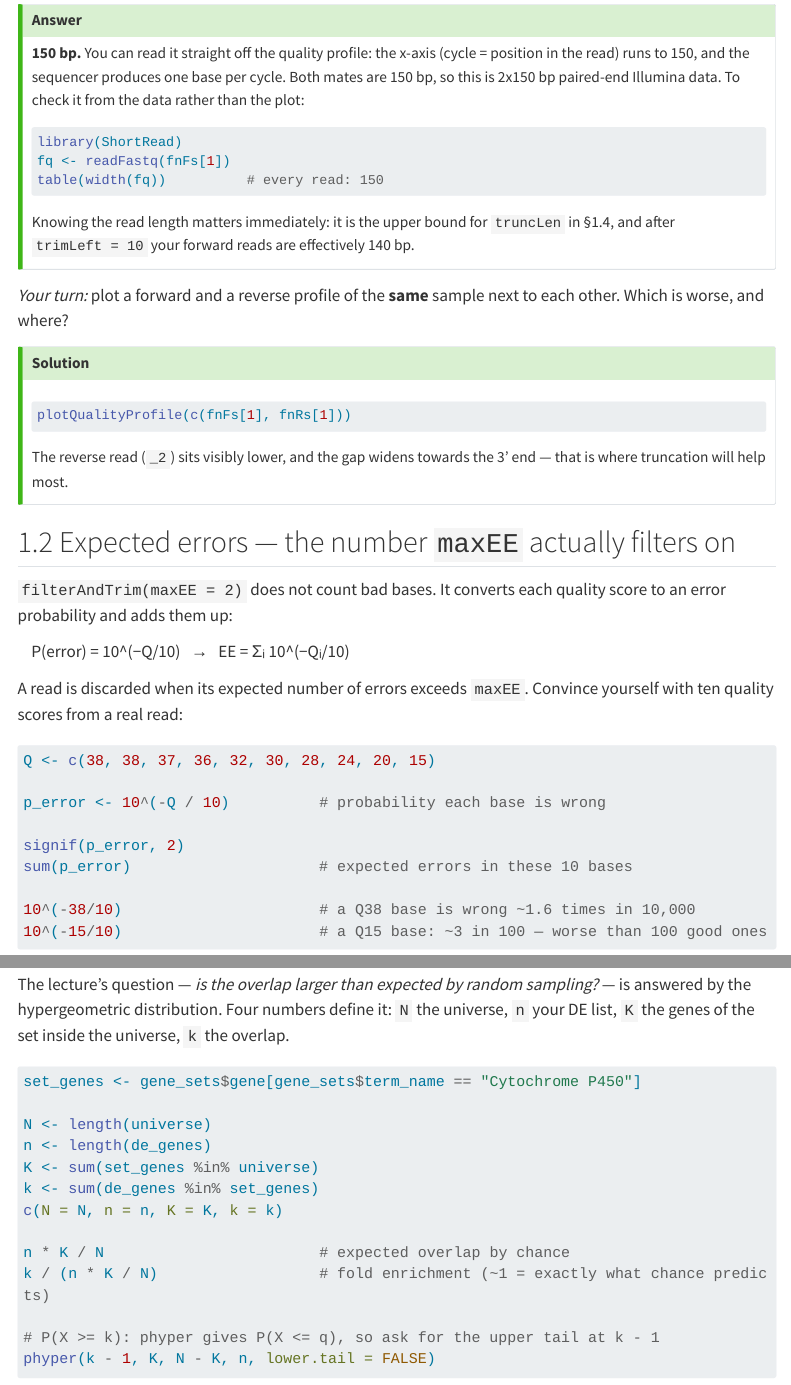
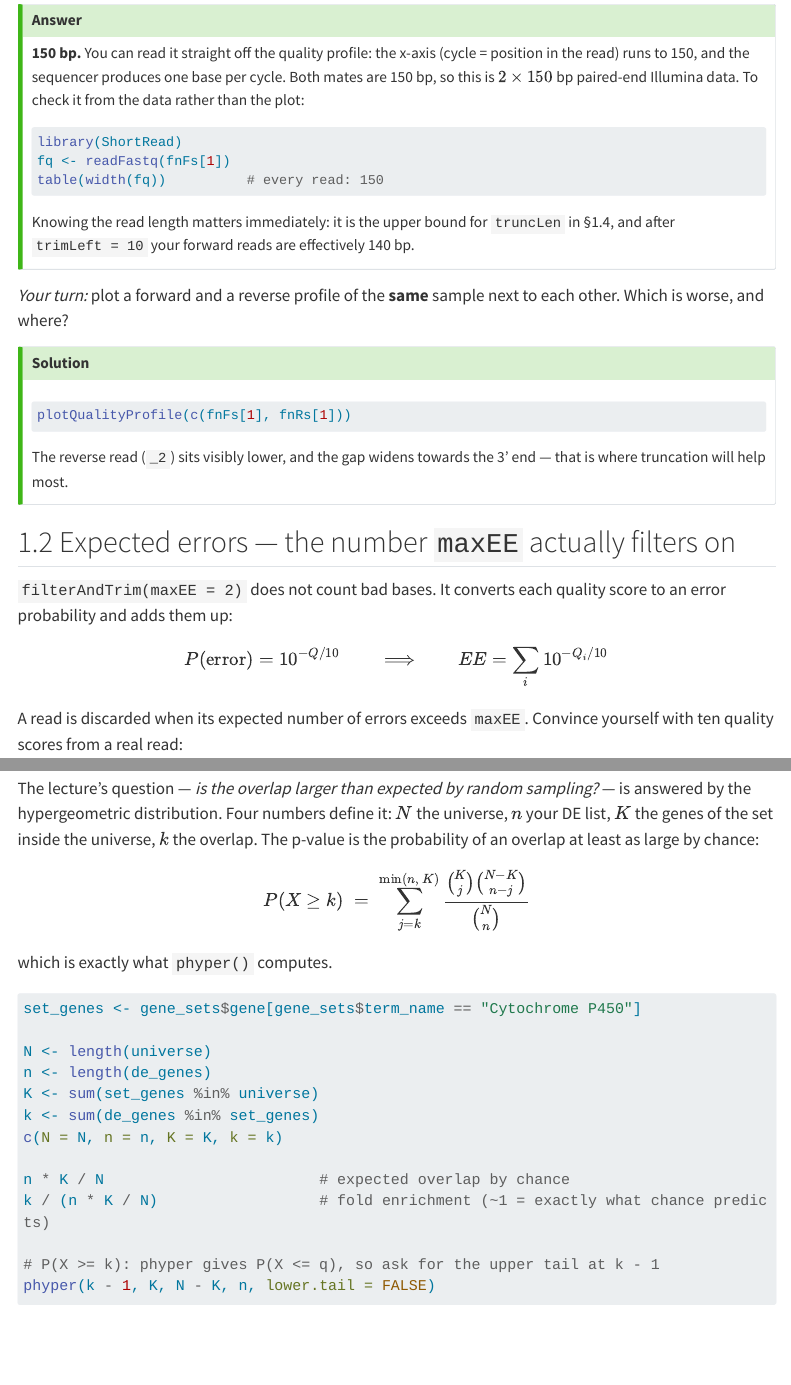
Before and after one commit to mutwil/bigdata-module2-transcriptomics, a Quarto document (index.qmd): the page in a window 1100 px wide, from 2920 px down, and a second part further down, joined at a grey line. Rendered offline with R 4.5, knitr and Pandoc in place of Quarto, with nearby package versions; menus at the side of the page are left out; long lines of code are wrapped.

Commit message:
Render math properly with LaTeX instead of Unicode approximations
The expected-errors formula becomes display math, the hypergeometric
p-value gets its actual definition, and inline math replaces the ad-hoc
10^/Σ/x notation.

Co-Authored-By: Claude Fable 5 <noreply@anthropic.com>

````diff
--- a/index.qmd
+++ b/index.qmd
@@ -155,7 +155,7 @@
 ::: {.callout-tip collapse="true" title="Answer"}
 **150 bp.** You can read it straight off the quality profile: the x-axis (cycle =
 position in the read) runs to 150, and the sequencer produces one base per cycle.
-Both mates are 150 bp, so this is 2x150 bp paired-end Illumina data. To check it
+Both mates are 150 bp, so this is $2 \times 150$ bp paired-end Illumina data. To check it
 from the data rather than the plot:
 
 ```r
@@ -184,7 +184,11 @@
 `filterAndTrim(maxEE = 2)` does not count bad bases. It converts each quality score
 to an error probability and adds them up:
 
-&nbsp;&nbsp;&nbsp;&nbsp;P(error) = 10^(−Q/10)&nbsp;&nbsp;&nbsp;→&nbsp;&nbsp;&nbsp;EE = Σᵢ 10^(−Qᵢ/10)
+$$
+P(\text{error}) = 10^{-Q/10}
+\qquad\Longrightarrow\qquad
+EE = \sum_{i} 10^{-Q_i/10}
+$$
 
 A read is discarded when its expected number of errors exceeds `maxEE`. Convince
 yourself with ten quality scores from a real read:
@@ -734,9 +739,16 @@
 ## 4.2 The hypergeometric test, by hand
 
 The lecture's question — *is the overlap larger than expected by random sampling?* —
-is answered by the hypergeometric distribution. Four numbers define it: `N` the
-universe, `n` your DE list, `K` the genes of the set inside the universe, `k` the
-overlap.
+is answered by the hypergeometric distribution. Four numbers define it: $N$ the
+universe, $n$ your DE list, $K$ the genes of the set inside the universe, $k$ the
+overlap. The p-value is the probability of an overlap at least as large by chance:
+
+$$
+P(X \ge k) \;=\; \sum_{j=k}^{\min(n,\,K)}
+\frac{\binom{K}{j}\binom{N-K}{\,n-j\,}}{\binom{N}{n}}
+$$
+
+which is exactly what `phyper()` computes.
 
 ```r
 set_genes <- gene_sets$gene[gene_sets$term_name == "Cytochrome P450"]
````
Also changed, not shown: index.qmd (3 more changed lines).
